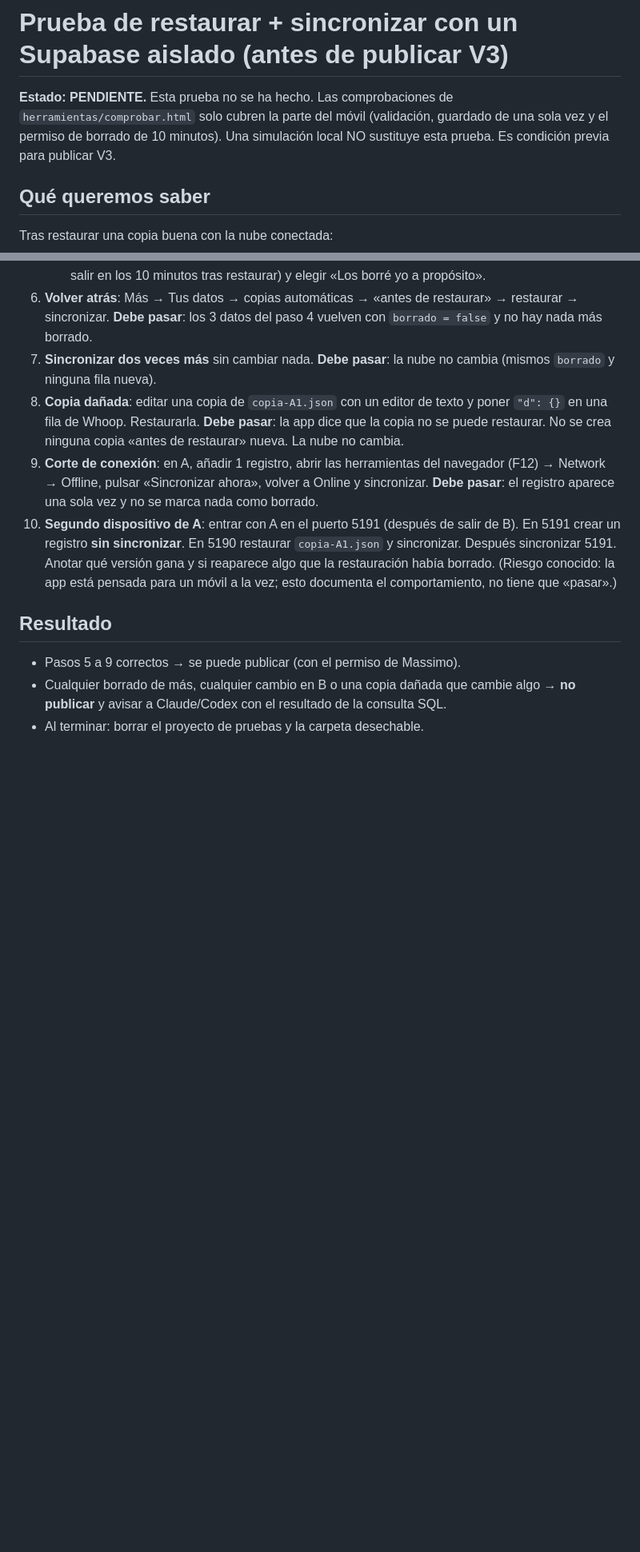
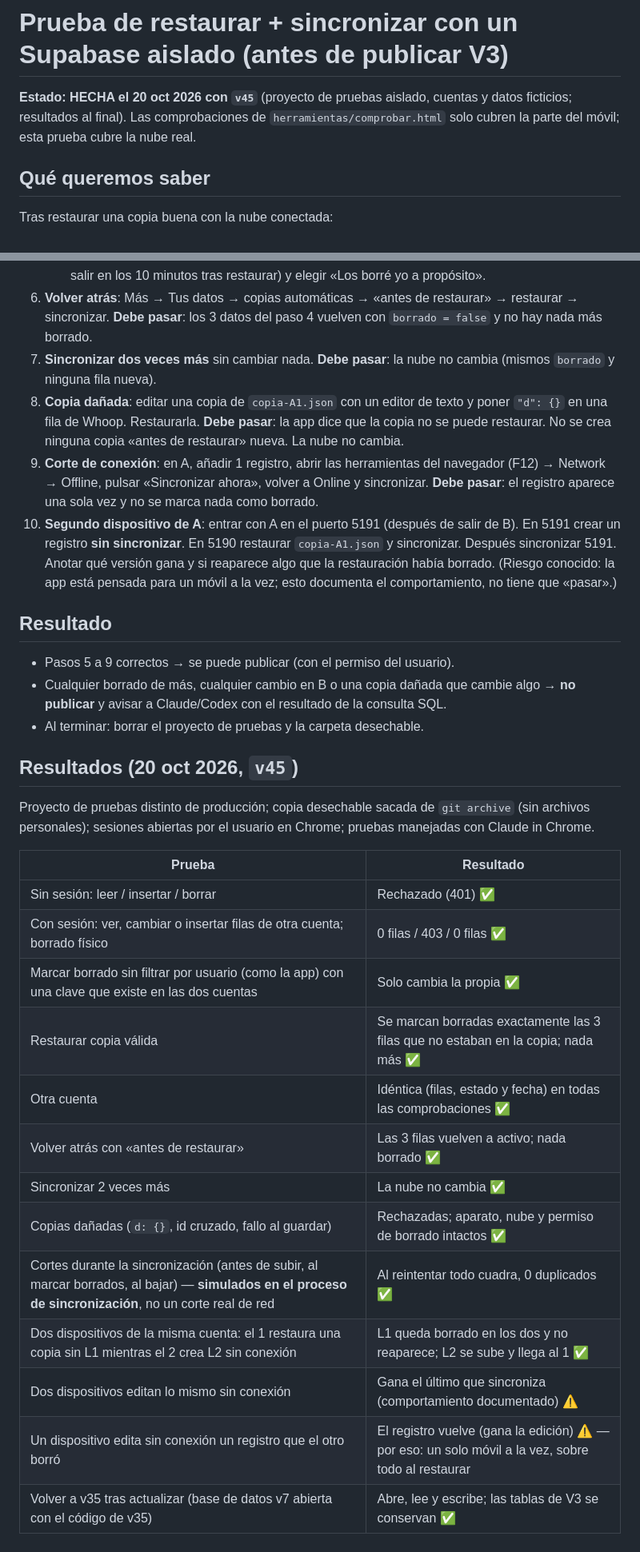
Before and after one commit to massimodgb/Nutristock, a Markdown page: docs/PRUEBA_SUPABASE_AISLADA.md, 2 parts joined by grey strips. Shown at 80% size. Rendered like a GitHub page; blank space fills up the shorter version.

Commit message:
Prueba de Supabase aislado (v45): resultados en la guía
Restaurar, borrados, otra cuenta, volver atrás, copias dañadas, cortes
simulados y dos dispositivos, contra un proyecto de pruebas con datos
ficticios. Sin cambios de código.

Co-Authored-By: Claude Opus 5.5 <noreply@anthropic.com>

```diff
--- a/docs/PRUEBA_SUPABASE_AISLADA.md
+++ b/docs/PRUEBA_SUPABASE_AISLADA.md
@@ -1,8 +1,7 @@
 # Prueba de restaurar + sincronizar con un Supabase aislado (antes de publicar V3)
 
-**Estado: PENDIENTE.** Esta prueba no se ha hecho. Las comprobaciones de `herramientas/comprobar.html` solo cubren
-la parte del móvil (validación, guardado de una sola vez y el permiso de borrado de 10 minutos). Una simulación
-local NO sustituye esta prueba. Es condición previa para publicar V3.
+**Estado: HECHA el 20 oct 2026 con `v45`** (proyecto de pruebas aislado, cuentas y datos ficticios; resultados al final).
+Las comprobaciones de `herramientas/comprobar.html` solo cubren la parte del móvil; esta prueba cubre la nube real.
 
 ## Qué queremos saber
 
@@ -55,6 +54,26 @@ Si alguna de estas condiciones no se cumple, no se hace la prueba.
 
 ## Resultado
 
-- Pasos 5 a 9 correctos → se puede publicar (con el permiso de Massimo).
+- Pasos 5 a 9 correctos → se puede publicar (con el permiso del usuario).
 - Cualquier borrado de más, cualquier cambio en B o una copia dañada que cambie algo → **no publicar** y avisar a Claude/Codex con el resultado de la consulta SQL.
 - Al terminar: borrar el proyecto de pruebas y la carpeta desechable.
+
+## Resultados (20 oct 2026, `v45`)
+
+Proyecto de pruebas distinto de producción; copia desechable sacada de `git archive` (sin archivos personales); sesiones abiertas por el usuario en Chrome; pruebas manejadas con Claude in Chrome.
+
+| Prueba | Resultado |
+|---|---|
+| Sin sesión: leer / insertar / borrar | Rechazado (401) ✅ |
+| Con sesión: ver, cambiar o insertar filas de otra cuenta; borrado físico | 0 filas / 403 / 0 filas ✅ |
+| Marcar borrado sin filtrar por usuario (como la app) con una clave que existe en las dos cuentas | Solo cambia la propia ✅ |
+| Restaurar copia válida | Se marcan borradas exactamente las 3 filas que no estaban en la copia; nada más ✅ |
+| Otra cuenta | Idéntica (filas, estado y fecha) en todas las comprobaciones ✅ |
+| Volver atrás con «antes de restaurar» | Las 3 filas vuelven a activo; nada borrado ✅ |
+| Sincronizar 2 veces más | La nube no cambia ✅ |
+| Copias dañadas (`d: {}`, id cruzado, fallo al guardar) | Rechazadas; aparato, nube y permiso de borrado intactos ✅ |
+| Cortes durante la sincronización (antes de subir, al marcar borrados, al bajar) — **simulados en el proceso de sincronización**, no un corte real de red | Al reintentar todo cuadra, 0 duplicados ✅ |
+| Dos dispositivos de la misma cuenta: el 1 restaura una copia sin L1 mientras el 2 crea L2 sin conexión | L1 queda borrado en los dos y no reaparece; L2 se sube y llega al 1 ✅ |
+| Dos dispositivos editan lo mismo sin conexión | Gana el último que sincroniza (comportamiento documentado) ⚠️ |
+| Un dispositivo edita sin conexión un registro que el otro borró | El registro vuelve (gana la edición) ⚠️ — por eso: un solo móvil a la vez, sobre todo al restaurar |
+| Volver a v35 tras actualizar (base de datos v7 abierta con el código de v35) | Abre, lee y escribe; las tablas de V3 se conservan ✅ |
```
Also changed, not shown: other parts of docs/PRUEBA_SUPABASE_AISLADA.md (+2 -2 lines).
